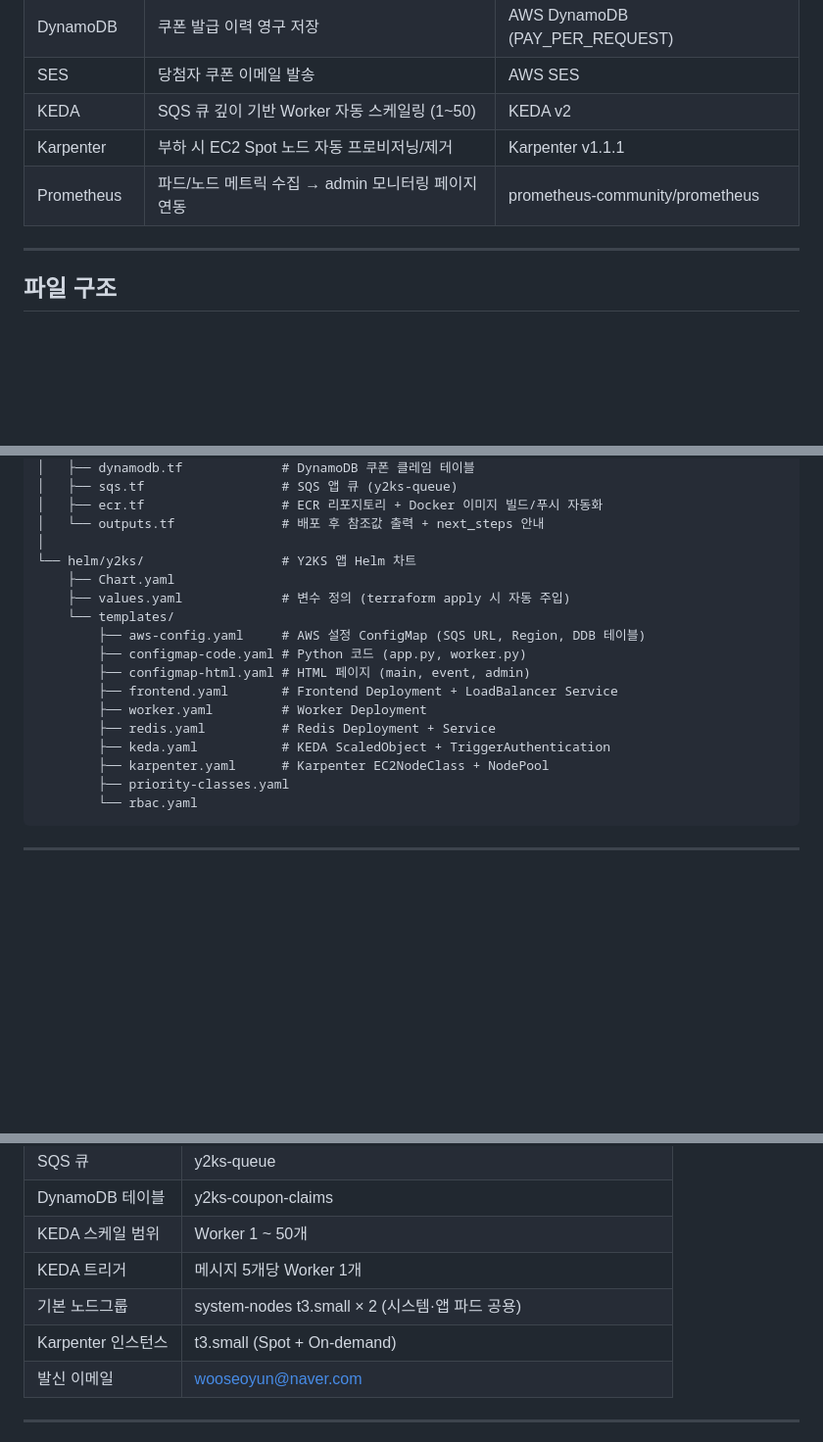
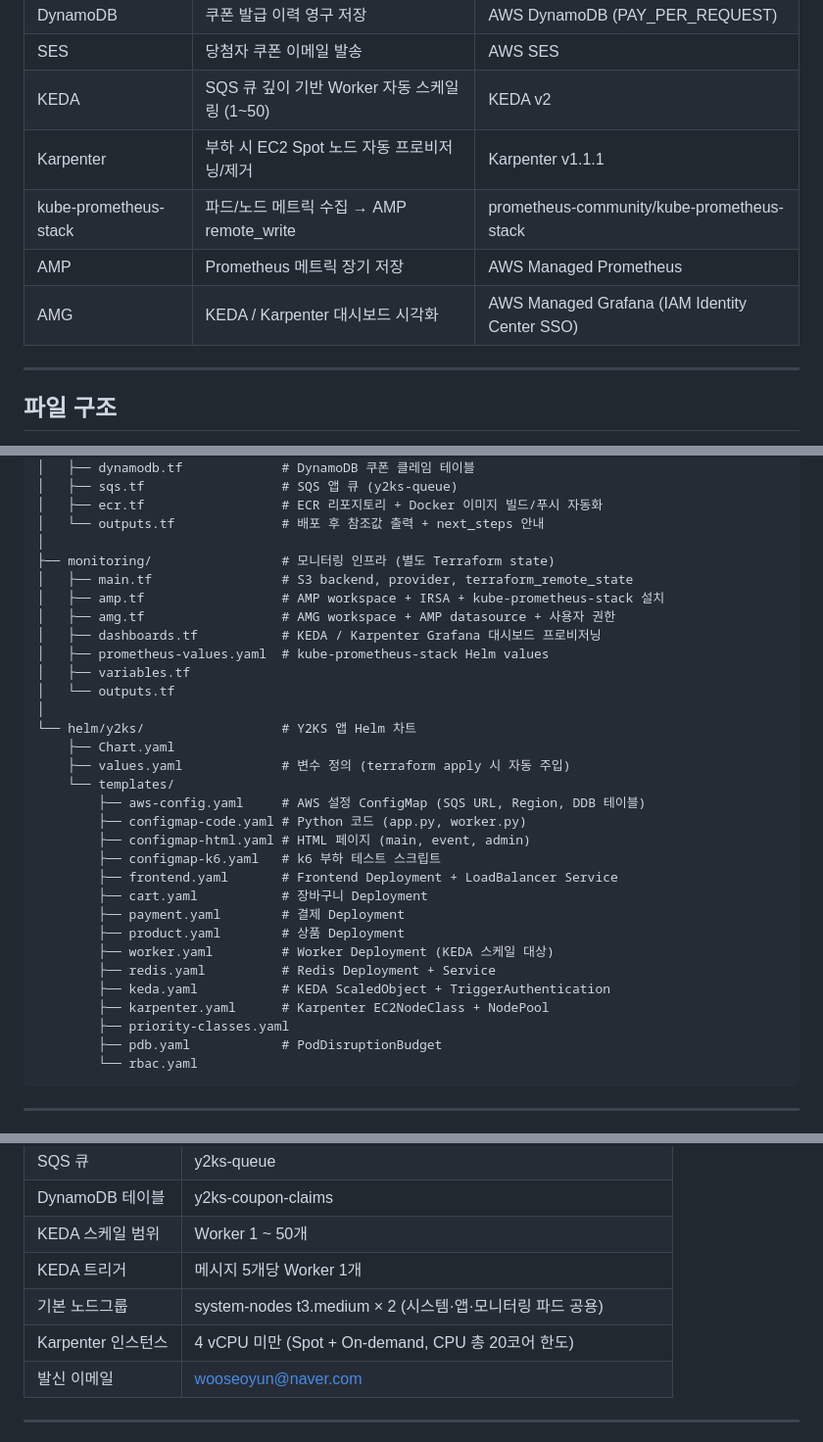
Before and after one commit to glory0224/team-y2ks-ecommerce, a Markdown page: README.md, 3 parts joined by grey strips. Shown at 98% size. Rendered like a GitHub page; blank space fills up the shorter version.

Commit message:
[WSY] docs: README 구성요소·파일구조·설정값 최신화

````diff
--- a/README.md
+++ b/README.md
@@ -41,7 +41,9 @@ KEDA + Karpenter로 트래픽 스파이크를 자동 대응합니다.
 | SES | 당첨자 쿠폰 이메일 발송 | AWS SES |
 | KEDA | SQS 큐 깊이 기반 Worker 자동 스케일링 (1~50) | KEDA v2 |
 | Karpenter | 부하 시 EC2 Spot 노드 자동 프로비저닝/제거 | Karpenter v1.1.1 |
-| Prometheus | 파드/노드 메트릭 수집 → admin 모니터링 페이지 연동 | prometheus-community/prometheus |
+| kube-prometheus-stack | 파드/노드 메트릭 수집 → AMP remote_write | prometheus-community/kube-prometheus-stack |
+| AMP | Prometheus 메트릭 장기 저장 | AWS Managed Prometheus |
+| AMG | KEDA / Karpenter 대시보드 시각화 | AWS Managed Grafana (IAM Identity Center SSO) |
 
 ---
 
@@ -63,6 +65,15 @@ KEDA + Karpenter로 트래픽 스파이크를 자동 대응합니다.
 │   ├── ecr.tf                  # ECR 리포지토리 + Docker 이미지 빌드/푸시 자동화
 │   └── outputs.tf              # 배포 후 참조값 출력 + next_steps 안내
 │
+├── monitoring/                 # 모니터링 인프라 (별도 Terraform state)
+│   ├── main.tf                 # S3 backend, provider, terraform_remote_state
+│   ├── amp.tf                  # AMP workspace + IRSA + kube-prometheus-stack 설치
+│   ├── amg.tf                  # AMG workspace + AMP datasource + 사용자 권한
+│   ├── dashboards.tf           # KEDA / Karpenter Grafana 대시보드 프로비저닝
+│   ├── prometheus-values.yaml  # kube-prometheus-stack Helm values
+│   ├── variables.tf
+│   └── outputs.tf
+│
 └── helm/y2ks/                  # Y2KS 앱 Helm 차트
     ├── Chart.yaml
     ├── values.yaml             # 변수 정의 (terraform apply 시 자동 주입)
@@ -70,12 +81,17 @@ KEDA + Karpenter로 트래픽 스파이크를 자동 대응합니다.
         ├── aws-config.yaml     # AWS 설정 ConfigMap (SQS URL, Region, DDB 테이블)
         ├── configmap-code.yaml # Python 코드 (app.py, worker.py)
         ├── configmap-html.yaml # HTML 페이지 (main, event, admin)
+        ├── configmap-k6.yaml   # k6 부하 테스트 스크립트
         ├── frontend.yaml       # Frontend Deployment + LoadBalancer Service
-        ├── worker.yaml         # Worker Deployment
+        ├── cart.yaml           # 장바구니 Deployment
+        ├── payment.yaml        # 결제 Deployment
+        ├── product.yaml        # 상품 Deployment
+        ├── worker.yaml         # Worker Deployment (KEDA 스케일 대상)
         ├── redis.yaml          # Redis Deployment + Service
         ├── keda.yaml           # KEDA ScaledObject + TriggerAuthentication
         ├── karpenter.yaml      # Karpenter EC2NodeClass + NodePool
         ├── priority-classes.yaml
+        ├── pdb.yaml            # PodDisruptionBudget
         └── rbac.yaml
 ```
 
@@ -234,8 +250,8 @@ terraform destroy
 | DynamoDB 테이블 | y2ks-coupon-claims |
 | KEDA 스케일 범위 | Worker 1 ~ 50개 |
 | KEDA 트리거 | 메시지 5개당 Worker 1개 |
-| 기본 노드그룹 | system-nodes t3.small × 2 (시스템·앱 파드 공용) |
-| Karpenter 인스턴스 | t3.small (Spot + On-demand) |
+| 기본 노드그룹 | system-nodes t3.medium × 2 (시스템·앱·모니터링 파드 공용) |
+| Karpenter 인스턴스 | 4 vCPU 미만 (Spot + On-demand, CPU 총 20코어 한도) |
 | 발신 이메일 | wooseoyun@naver.com |
 
 ---
````
